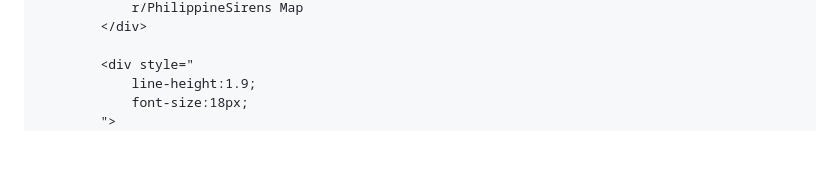
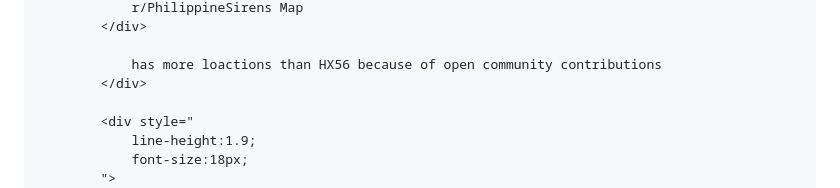
Before and after one commit to Dm2727/dm2727.github.io, a Markdown page: r/philippinesirenswiki.md, the part around one of its changes. Rendered like a GitHub page; blank space fills up the shorter version.

```diff
--- a/r/philippinesirenswiki.md
+++ b/r/philippinesirenswiki.md
@@ -103,4 +110,7 @@
                 r/PhilippineSirens Map
+            </div>
+
+                has more loactions than HX56 because of open community contributions
             </div>
 
             <div style="
```
Also changed, not shown: other parts of r/philippinesirenswiki.md (+7 -0 lines).
